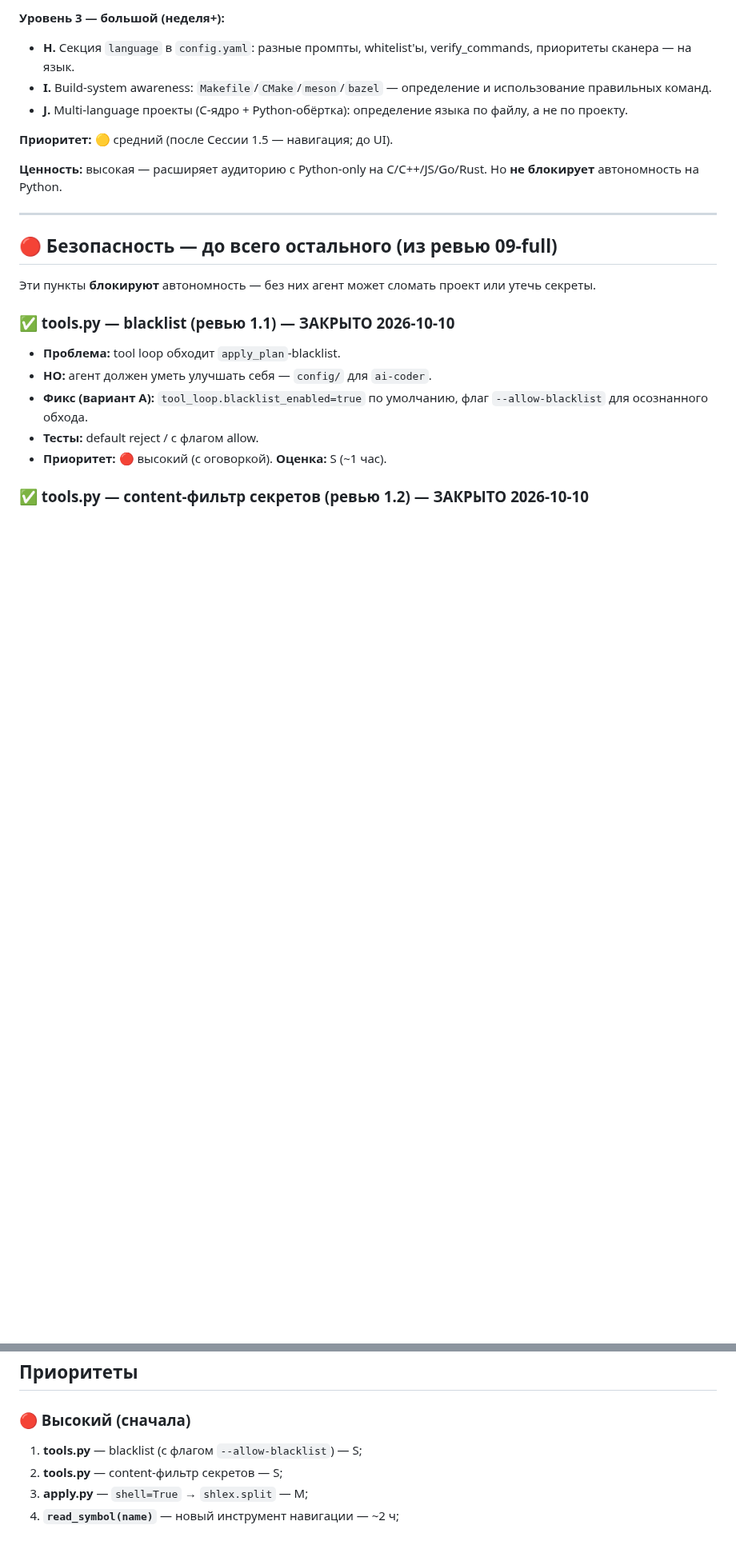
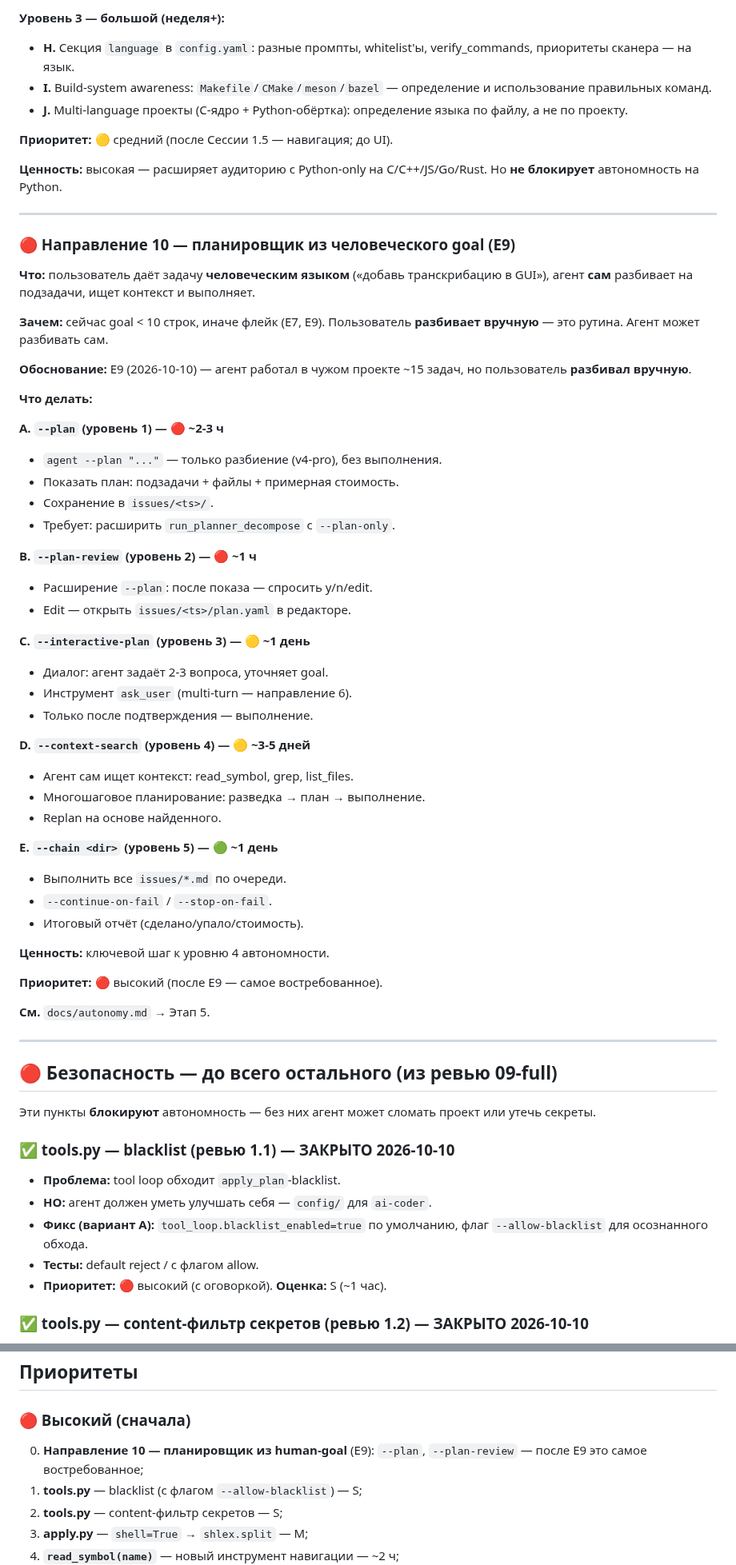
Before and after one commit to bauman-robotics/ai-coder, a Markdown page: docs/roadmap.md, 2 parts joined by grey strips. Shown at 80% size. GitHub-like rendering; blank space fills up the shorter version.

Commit message:
docs(roadmap,autonomy): идеи из E9 — планировщик из human-goal
- roadmap: направление 10 (--plan, --plan-review, --interactive-plan,
  --context-search, --chain)
- roadmap: приоритет 0 — планировщик из human-goal
- autonomy: этап 5 — планировщик из human-goal (MVP --plan)

Основание: E9 (2026-10-10) — агент работал в чужом проекте,
но пользователь разбивал вручную. Автоматизация — следующий шаг.

```diff
--- a/docs/roadmap.md
+++ b/docs/roadmap.md
@@ -304,6 +304,54 @@ C/C++/JS/Go/Rust. Но **не блокирует** автономность на
 
 ---
 
+### 🔴 Направление 10 — планировщик из человеческого goal (E9)
+
+**Что:** пользователь даёт задачу **человеческим языком**
+(«добавь транскрибацию в GUI»), агент **сам** разбивает
+на подзадачи, ищет контекст и выполняет.
+
+**Зачем:** сейчас goal < 10 строк, иначе флейк (E7, E9).
+Пользователь **разбивает вручную** — это рутина. Агент
+может разбивать сам.
+
+**Обоснование:** E9 (2026-10-10) — агент работал в чужом
+проекте ~15 задач, но пользователь **разбивал вручную**.
+
+**Что делать:**
+
+**A. `--plan` (уровень 1) — 🔴 ~2-3 ч**
+- `agent --plan "..."` — только разбиение (v4-pro), без выполнения.
+- Показать план: подзадачи + файлы + примерная стоимость.
+- Сохранение в `issues/<ts>/`.
+- Требует: расширить `run_planner_decompose` с `--plan-only`.
+
+**B. `--plan-review` (уровень 2) — 🔴 ~1 ч**
+- Расширение `--plan`: после показа — спросить y/n/edit.
+- Edit — открыть `issues/<ts>/plan.yaml` в редакторе.
+
+**C. `--interactive-plan` (уровень 3) — 🟡 ~1 день**
+- Диалог: агент задаёт 2-3 вопроса, уточняет goal.
+- Инструмент `ask_user` (multi-turn — направление 6).
+- Только после подтверждения — выполнение.
+
+**D. `--context-search` (уровень 4) — 🟡 ~3-5 дней**
+- Агент сам ищет контекст: read_symbol, grep, list_files.
+- Многошаговое планирование: разведка → план → выполнение.
+- Replan на основе найденного.
+
+**E. `--chain <dir>` (уровень 5) — 🟢 ~1 день**
+- Выполнить все `issues/*.md` по очереди.
+- `--continue-on-fail` / `--stop-on-fail`.
+- Итоговый отчёт (сделано/упало/стоимость).
+
+**Ценность:** ключевой шаг к уровню 4 автономности.
+
+**Приоритет:** 🔴 высокий (после E9 — самое востребованное).
+
+**См.** `docs/autonomy.md` → Этап 5.
+
+---
+
 ## 🔴 Безопасность — до всего остального (из ревью 09-full)
 
 Эти пункты **блокируют** автономность — без них агент может
@@ -404,6 +452,8 @@ C/C++/JS/Go/Rust. Но **не блокирует** автономность на
 
 ### 🔴 Высокий (сначала)
 
+0. **Направление 10 — планировщик из human-goal** (E9): `--plan`,
+   `--plan-review` — после E9 это самое востребованное;
 1. **tools.py** — blacklist (с флагом `--allow-blacklist`) — S;
 2. **tools.py** — content-фильтр секретов — S;
 3. **apply.py** — `shell=True` → `shlex.split` — M;
```
Also changed, not shown: docs/autonomy.md (+28 -0 lines).
